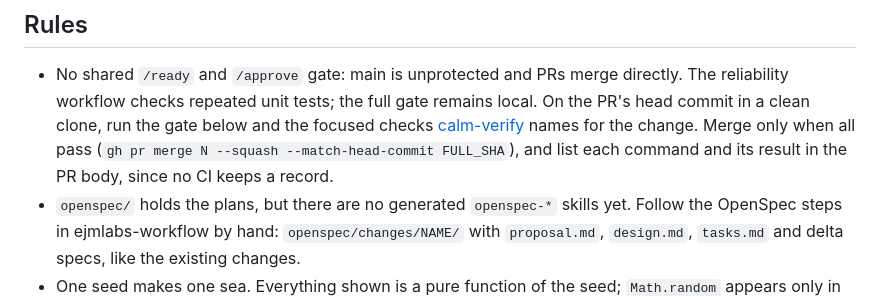
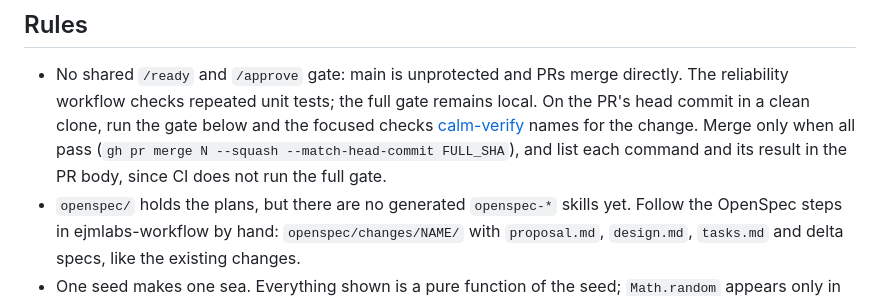
Before and after one commit to ejmlabs/ejm-calm, a Markdown page: AGENTS.md, the part around the change. Drawn GitHub-style.

```diff
--- a/AGENTS.md
+++ b/AGENTS.md
@@ -46,7 +46,7 @@ there. A rule below or a repository skill may add to them, never relax them.
   commit in a clean clone, run the gate below and
   the focused checks [calm-verify](.agents/skills/calm-verify/SKILL.md) names for the change.
   Merge only when all pass (`gh pr merge N --squash --match-head-commit FULL_SHA`), and list
-  each command and its result in the PR body, since no CI keeps a record.
+  each command and its result in the PR body, since CI does not run the full gate.
 - `openspec/` holds the plans, but there are no generated `openspec-*` skills yet. Follow the
   OpenSpec steps in ejmlabs-workflow by hand: `openspec/changes/NAME/` with `proposal.md`,
   `design.md`, `tasks.md` and delta specs, like the existing changes.
```
Also changed, not shown: README.md (+3 -3 lines).
